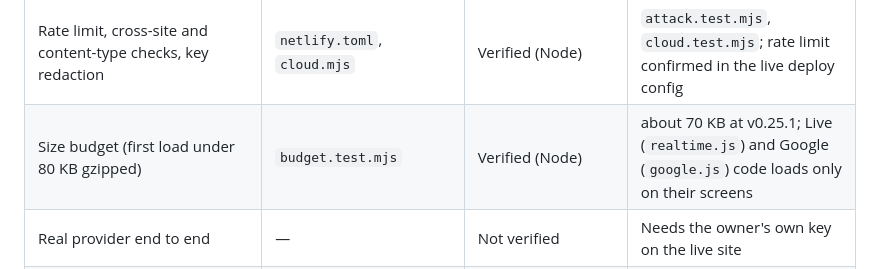
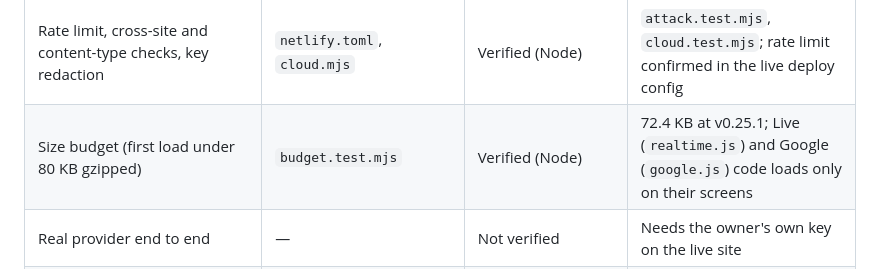
Before and after one commit to SHASHWAT-MISHRA-997/Atlas-OS, a Markdown page: docs/FEATURE_MATRIX.md, the part around the change. Rendered like a GitHub page.

Commit message:
Docs: exact first-load size at v0.25.1
Co-Authored-By: Claude Opus 5.5 <noreply@anthropic.com>

```diff
--- a/docs/FEATURE_MATRIX.md
+++ b/docs/FEATURE_MATRIX.md
@@ -33,7 +33,7 @@ Last updated: 2026-10-28 (v0.25.1). The PC version (backend, Windows installer,
 | Dictation and read-aloud with the browser's own speech service (Chrome, Edge, Safari) | `app.js` | Implemented | Browser speech APIs cannot run headless; the Brave/Firefox recording path and the natural voice are covered by the rows above |
 | Update banner and Check for update (System screen) | `app.js`, `version.json` | Verified (Chromium) | e2e update test |
 | Rate limit, cross-site and content-type checks, key redaction | `netlify.toml`, `cloud.mjs` | Verified (Node) | `attack.test.mjs`, `cloud.test.mjs`; rate limit confirmed in the live deploy config |
-| Size budget (first load under 80 KB gzipped) | `budget.test.mjs` | Verified (Node) | about 70 KB at v0.25.1; Live (`realtime.js`) and Google (`google.js`) code loads only on their screens |
+| Size budget (first load under 80 KB gzipped) | `budget.test.mjs` | Verified (Node) | 72.4 KB at v0.25.1; Live (`realtime.js`) and Google (`google.js`) code loads only on their screens |
 | Real provider end to end | — | Not verified | Needs the owner's own key on the live site |
 | Automations (plans and reminders, in the browser) | `app.js` | Verified (Chromium) | e2e: create, Run now, missed run on reopen, delete. Runs only while ATLAS is open; notifications not tested on a real device |
 | Devices: device info, export, import, erase | `app.js` | Verified (Chromium) | e2e: keys left out of export by default, import only takes `atlas.*` text items, erase |
```
Also changed, not shown: docs/HANDOFF.md (+1 -1 lines).
